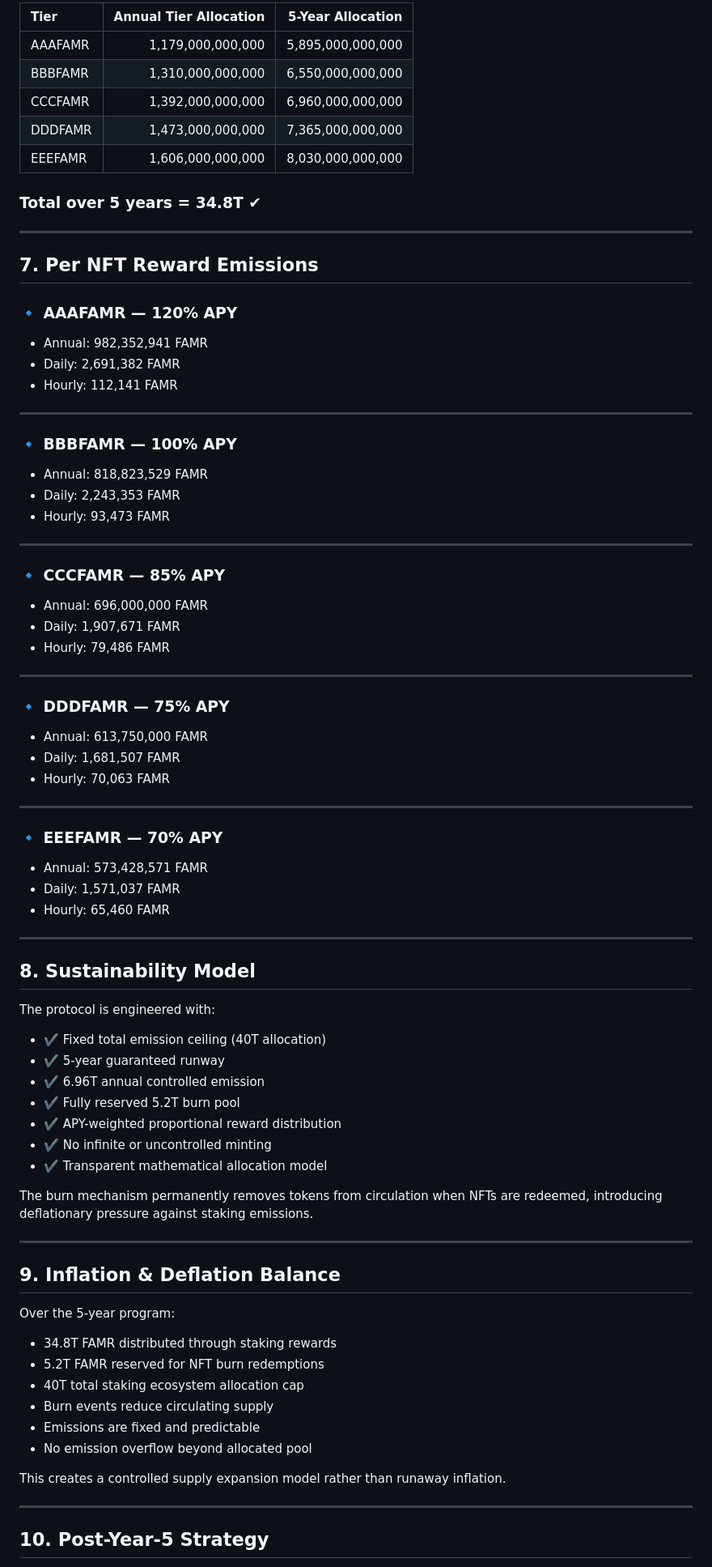
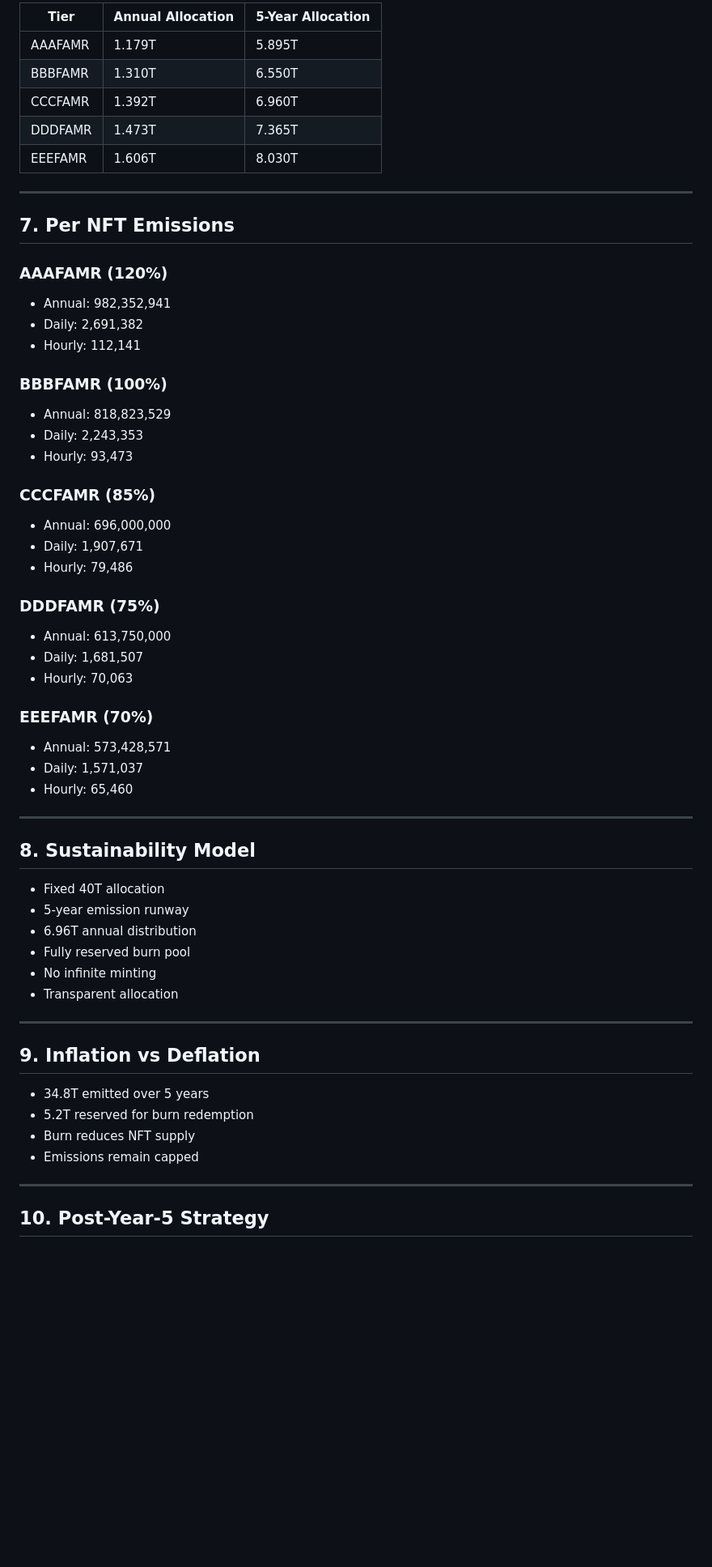
Before and after one commit to bnbfamr/bnbfamr.github.io, a Markdown page: README.md, the part around one of its changes. Shown at 81% size. Rendered like a GitHub page; blank space fills up the shorter version.

```diff
--- a/README.md
+++ b/README.md
@@ -129,81 +161,60 @@ Total Annual Emission: 6,960,000,000,000 FAMR (6.96T)
 
-| Tier     | Annual Tier Allocation | 5-Year Allocation |
-|:---------|-----------------------:|------------------:|
-| AAAFAMR  | 1,179,000,000,000      | 5,895,000,000,000 |
-| BBBFAMR  | 1,310,000,000,000      | 6,550,000,000,000 |
-| CCCFAMR  | 1,392,000,000,000      | 6,960,000,000,000 |
-| DDDFAMR  | 1,473,000,000,000      | 7,365,000,000,000 |
-| EEEFAMR  | 1,606,000,000,000      | 8,030,000,000,000 |
-
-### Total over 5 years = 34.8T ✔
+| Tier     | Annual Allocation | 5-Year Allocation |
+|----------|------------------|------------------|
+| AAAFAMR  | 1.179T | 5.895T |
+| BBBFAMR  | 1.310T | 6.550T |
+| CCCFAMR  | 1.392T | 6.960T |
+| DDDFAMR  | 1.473T | 7.365T |
+| EEEFAMR  | 1.606T | 8.030T |
 
 ---
 
-## 7. Per NFT Reward Emissions
+## 7. Per NFT Emissions
 
-### 🔹 AAAFAMR — 120% APY
-- Annual: 982,352,941 FAMR
-- Daily: 2,691,382 FAMR
-- Hourly: 112,141 FAMR
+### AAAFAMR (120%)
+- Annual: 982,352,941
+- Daily: 2,691,382
+- Hourly: 112,141
 
----
+### BBBFAMR (100%)
+- Annual: 818,823,529
+- Daily: 2,243,353
+- Hourly: 93,473
 
-### 🔹 BBBFAMR — 100% APY
-- Annual: 818,823,529 FAMR
-- Daily: 2,243,353 FAMR
-- Hourly: 93,473 FAMR
+### CCCFAMR (85%)
+- Annual: 696,000,000
+- Daily: 1,907,671
+- Hourly: 79,486
 
----
+### DDDFAMR (75%)
+- Annual: 613,750,000
+- Daily: 1,681,507
+- Hourly: 70,063
 
-### 🔹 CCCFAMR — 85% APY
-- Annual: 696,000,000 FAMR
-- Daily: 1,907,671 FAMR
-- Hourly: 79,486 FAMR
-
----
-
-### 🔹 DDDFAMR — 75% APY
-- Annual: 613,750,000 FAMR
-- Daily: 1,681,507 FAMR
-- Hourly: 70,063 FAMR
-
----
-
-### 🔹 EEEFAMR — 70% APY
-- Annual: 573,428,571 FAMR
-- Daily: 1,571,037 FAMR
-- Hourly: 65,460 FAMR
+### EEEFAMR (70%)
+- Annual: 573,428,571
+- Daily: 1,571,037
+- Hourly: 65,460
 
 ---
 
 ## 8. Sustainability Model
 
-The protocol is engineered with:
-
-- ✔️ Fixed total emission ceiling (40T allocation)
-- ✔️ 5-year guaranteed runway
-- ✔️ 6.96T annual controlled emission
-- ✔️ Fully reserved 5.2T burn pool
-- ✔️ APY-weighted proportional reward distribution
-- ✔️ No infinite or uncontrolled minting
-- ✔️ Transparent mathematical allocation model
-
-The burn mechanism permanently removes tokens from circulation when NFTs are redeemed, introducing deflationary pressure against staking emissions.
+- Fixed 40T allocation
+- 5-year emission runway
+- 6.96T annual distribution
+- Fully reserved burn pool
+- No infinite minting
+- Transparent allocation
 
 ---
 
-## 9. Inflation & Deflation Balance
+## 9. Inflation vs Deflation
 
-Over the 5-year program:
-
-- 34.8T FAMR distributed through staking rewards
-- 5.2T FAMR reserved for NFT burn redemptions
-- 40T total staking ecosystem allocation cap
-- Burn events reduce circulating supply
-- Emissions are fixed and predictable
-- No emission overflow beyond allocated pool
-
-This creates a controlled supply expansion model rather than runaway inflation.
+- 34.8T emitted over 5 years
+- 5.2T reserved for burn redemption
+- Burn reduces NFT supply
+- Emissions remain capped
 
 ---
 
```
Also changed, not shown: other parts of README.md (+139 -178 lines).
